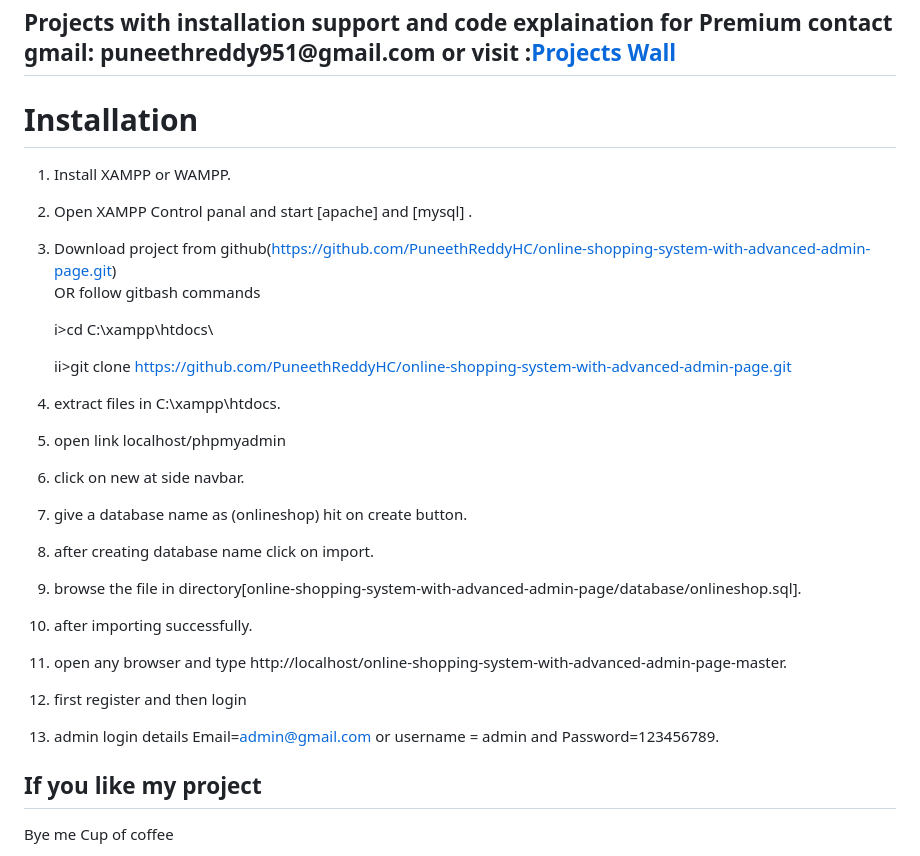
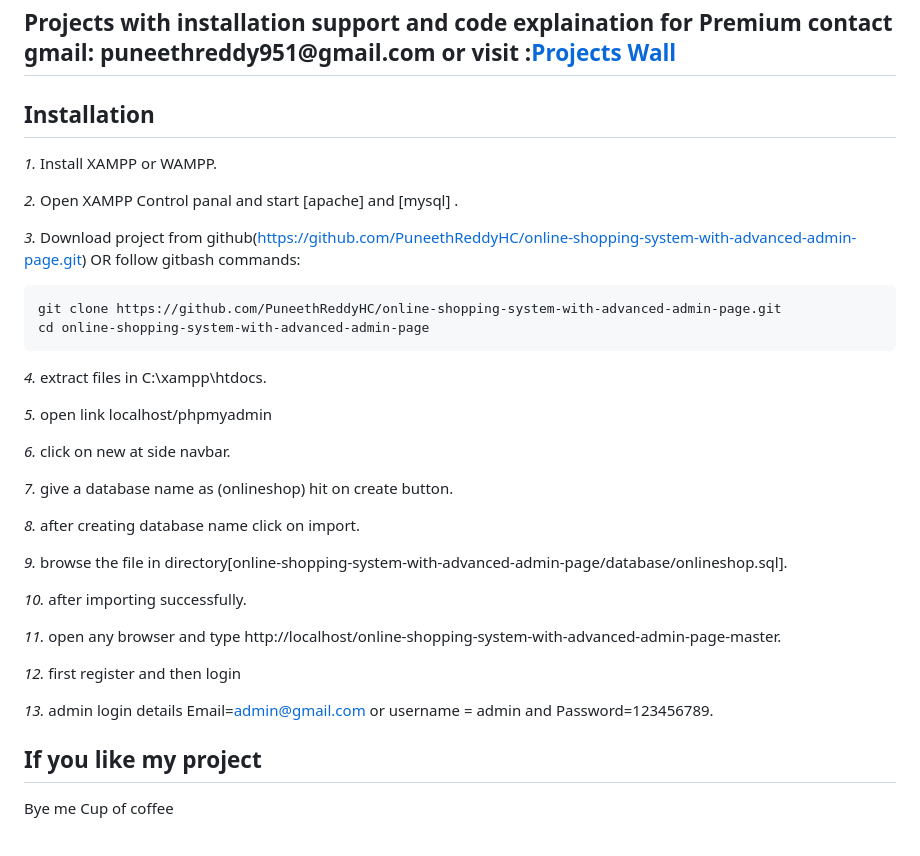
Before and after one commit to PuneethReddyHC/online-shopping-system-advanced, a Markdown page: README.md, the part around the change. Drawn GitHub-style.

````diff
--- a/README.md
+++ b/README.md
@@ -45,38 +45,37 @@
 </ul>
 <h2> Projects with installation support and code explaination for Premium contact gmail: puneethreddy951@gmail.com or visit :<a href="http://www.projectswall.com/">Projects Wall</a></h2>
 
-# Installation
+## Installation
 
-1. Install XAMPP or WAMPP.
+*1.* Install XAMPP or WAMPP.
 
-2. Open XAMPP Control panal and start [apache] and [mysql] .
+*2.* Open XAMPP Control panal and start [apache] and [mysql] .
 
-3. Download project from github(https://github.com/PuneethReddyHC/online-shopping-system-with-advanced-admin-page.git)
-    OR follow gitbash commands
+*3.* Download project from github(https://github.com/PuneethReddyHC/online-shopping-system-with-advanced-admin-page.git) OR follow gitbash commands:
+```
+git clone https://github.com/PuneethReddyHC/online-shopping-system-with-advanced-admin-page.git
+cd online-shopping-system-with-advanced-admin-page
+```
 
-    i>cd C:\\xampp\htdocs\
+*4.* extract files in C:\\xampp\htdocs\.
 
-    ii>git clone https://github.com/PuneethReddyHC/online-shopping-system-with-advanced-admin-page.git
+*5.* open link localhost/phpmyadmin
 
-4. extract files in C:\\xampp\htdocs\.
+*6.* click on new at side navbar.
 
-5. open link localhost/phpmyadmin
+*7.* give a database name as (onlineshop) hit on create button.
 
-6. click on new at side navbar.
+*8.* after creating database name click on import.
 
-7. give a database name as (onlineshop) hit on create button.
+*9.* browse the file in directory[online-shopping-system-with-advanced-admin-page/database/onlineshop.sql].
 
-8. after creating database name click on import.
+*10.* after importing successfully.
 
-9. browse the file in directory[online-shopping-system-with-advanced-admin-page/database/onlineshop.sql].
+*11.* open any browser and type http://localhost/online-shopping-system-with-advanced-admin-page-master.
 
-10. after importing successfully.
+*12.* first register and then login
 
-11. open any browser and type http://localhost/online-shopping-system-with-advanced-admin-page-master.
-
-12. first register and then login
-
-13. admin login details  Email=admin@gmail.com or username = admin and Password=123456789.
+*13.* admin login details  Email=admin@gmail.com or username = admin and Password=123456789.
 
 ## If you like my project
 Bye me Cup of coffee
````
